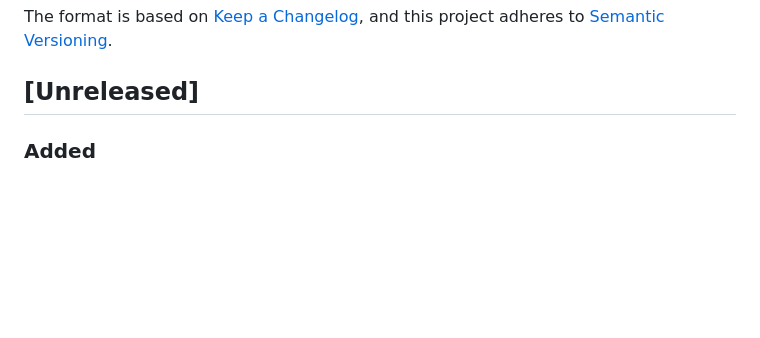
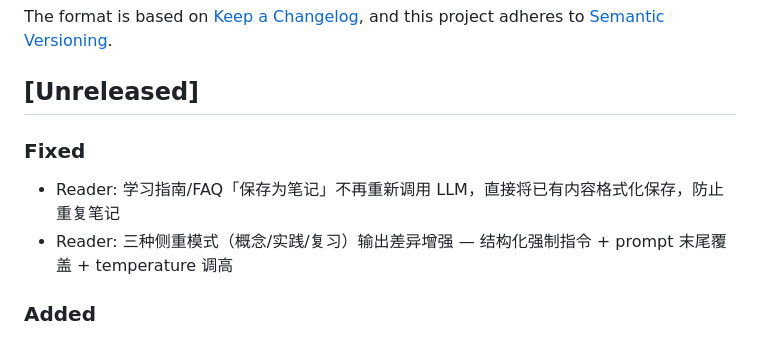
Before and after one commit to XL636/research-analysis, a Markdown page: CHANGELOG.md, the part around the change. Rendered like a GitHub page; blank space fills up the shorter version.

Commit message:
docs: CHANGELOG 补充学习指南/FAQ 三修复条目
Co-Authored-By: Claude Opus 4.6 <noreply@anthropic.com>

```diff
--- a/CHANGELOG.md
+++ b/CHANGELOG.md
@@ -6,6 +6,10 @@ The format is based on [Keep a Changelog](https://keepachangelog.com/),
 and this project adheres to [Semantic Versioning](https://semver.org/).
 
 ## [Unreleased]
+
+### Fixed
+- Reader: 学习指南/FAQ「保存为笔记」不再重新调用 LLM，直接将已有内容格式化保存，防止重复笔记
+- Reader: 三种侧重模式（概念/实践/复习）输出差异增强 — 结构化强制指令 + prompt 末尾覆盖 + temperature 调高
 
 ### Added
 - Reader: 学习指南三种侧重模式（概念理解 / 实践应用 / 复习备考），前端按钮切换，切换后自动重新生成
```
